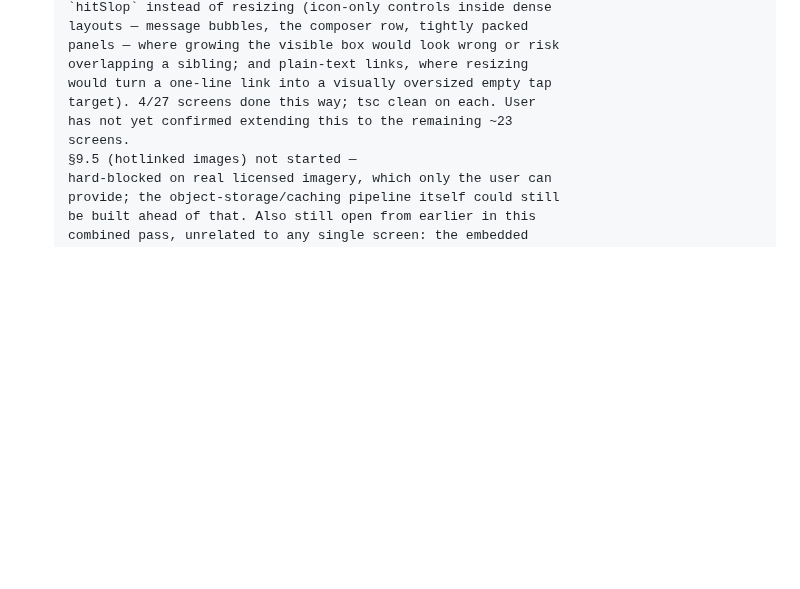
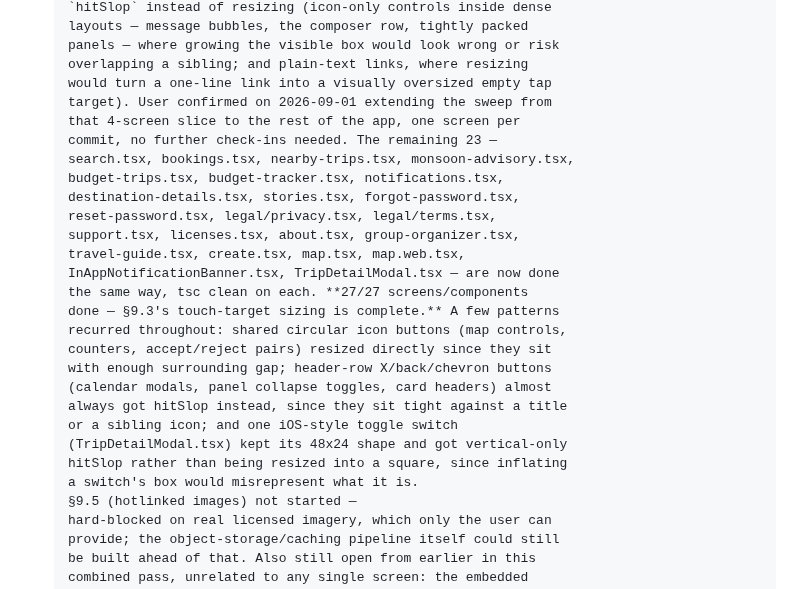
Before and after one commit to aryanraj0316-lang/TravelStar, a Markdown page: docs/REMEDIATION.md, the part around the change. GitHub-like rendering; blank space fills up the shorter version.

Commit message:
Phase 9.3 tracker: record touch-target sweep complete (27/27 screens/components done)
User confirmed 2026-09-01 extending the touch-target floor from the
4-screen pilot slice to the remaining 23 screens/components, one
commit per file, same resize/hitSlop conventions and tsc-clean
discipline as the pilot. All 27 are now done.

```diff
--- a/docs/REMEDIATION.md
+++ b/docs/REMEDIATION.md
@@ -2303,9 +2303,27 @@ partial, exactly what's blocking full completion.
       panels — where growing the visible box would look wrong or risk
       overlapping a sibling; and plain-text links, where resizing
       would turn a one-line link into a visually oversized empty tap
-      target). 4/27 screens done this way; tsc clean on each. User
-      has not yet confirmed extending this to the remaining ~23
-      screens.
+      target). User confirmed on 2026-09-01 extending the sweep from
+      that 4-screen slice to the rest of the app, one screen per
+      commit, no further check-ins needed. The remaining 23 —
+      search.tsx, bookings.tsx, nearby-trips.tsx, monsoon-advisory.tsx,
+      budget-trips.tsx, budget-tracker.tsx, notifications.tsx,
+      destination-details.tsx, stories.tsx, forgot-password.tsx,
+      reset-password.tsx, legal/privacy.tsx, legal/terms.tsx,
+      support.tsx, licenses.tsx, about.tsx, group-organizer.tsx,
+      travel-guide.tsx, create.tsx, map.tsx, map.web.tsx,
+      InAppNotificationBanner.tsx, TripDetailModal.tsx — are now done
+      the same way, tsc clean on each. **27/27 screens/components
+      done — §9.3's touch-target sizing is complete.** A few patterns
+      recurred throughout: shared circular icon buttons (map controls,
+      counters, accept/reject pairs) resized directly since they sit
+      with enough surrounding gap; header-row X/back/chevron buttons
+      (calendar modals, panel collapse toggles, card headers) almost
+      always got hitSlop instead, since they sit tight against a title
+      or a sibling icon; and one iOS-style toggle switch
+      (TripDetailModal.tsx) kept its 48x24 shape and got vertical-only
+      hitSlop rather than being resized into a square, since inflating
+      a switch's box would misrepresent what it is.
       §9.5 (hotlinked images) not started —
       hard-blocked on real licensed imagery, which only the user can
       provide; the object-storage/caching pipeline itself could still
```
